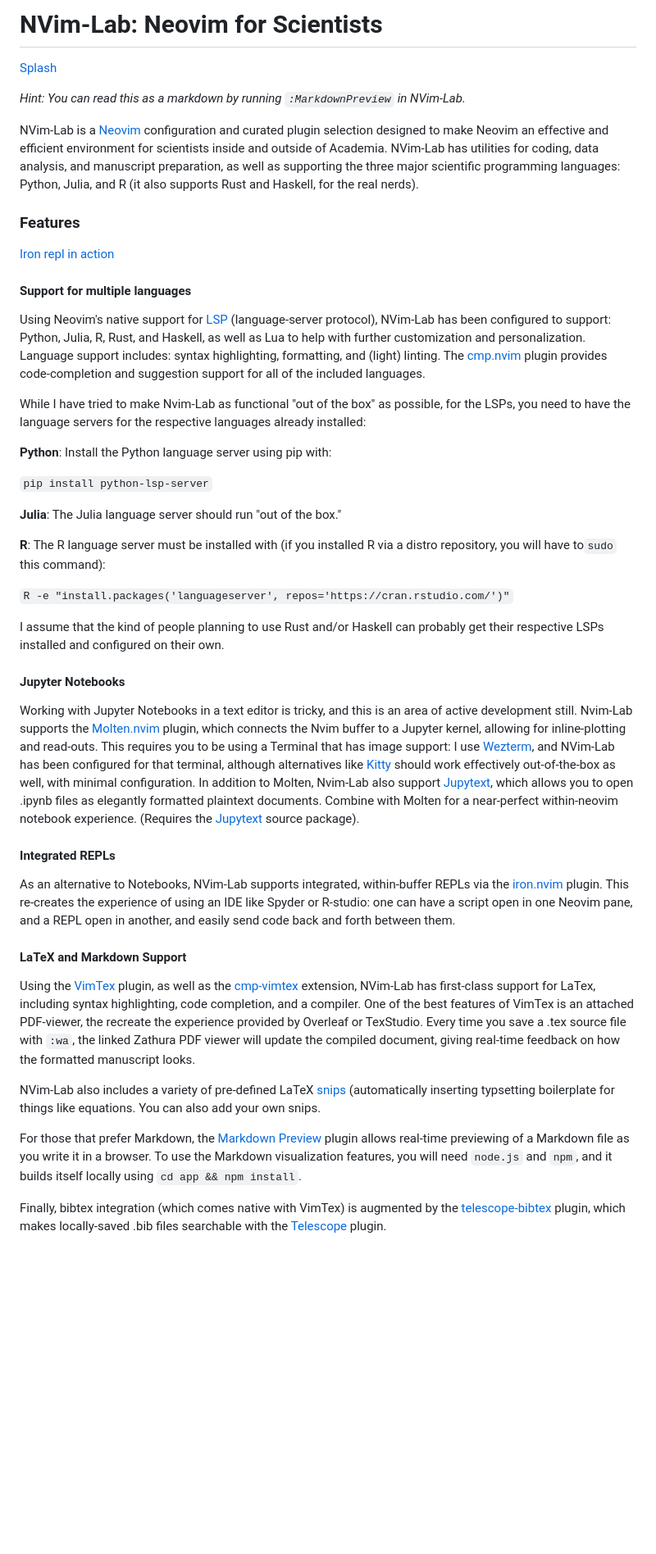
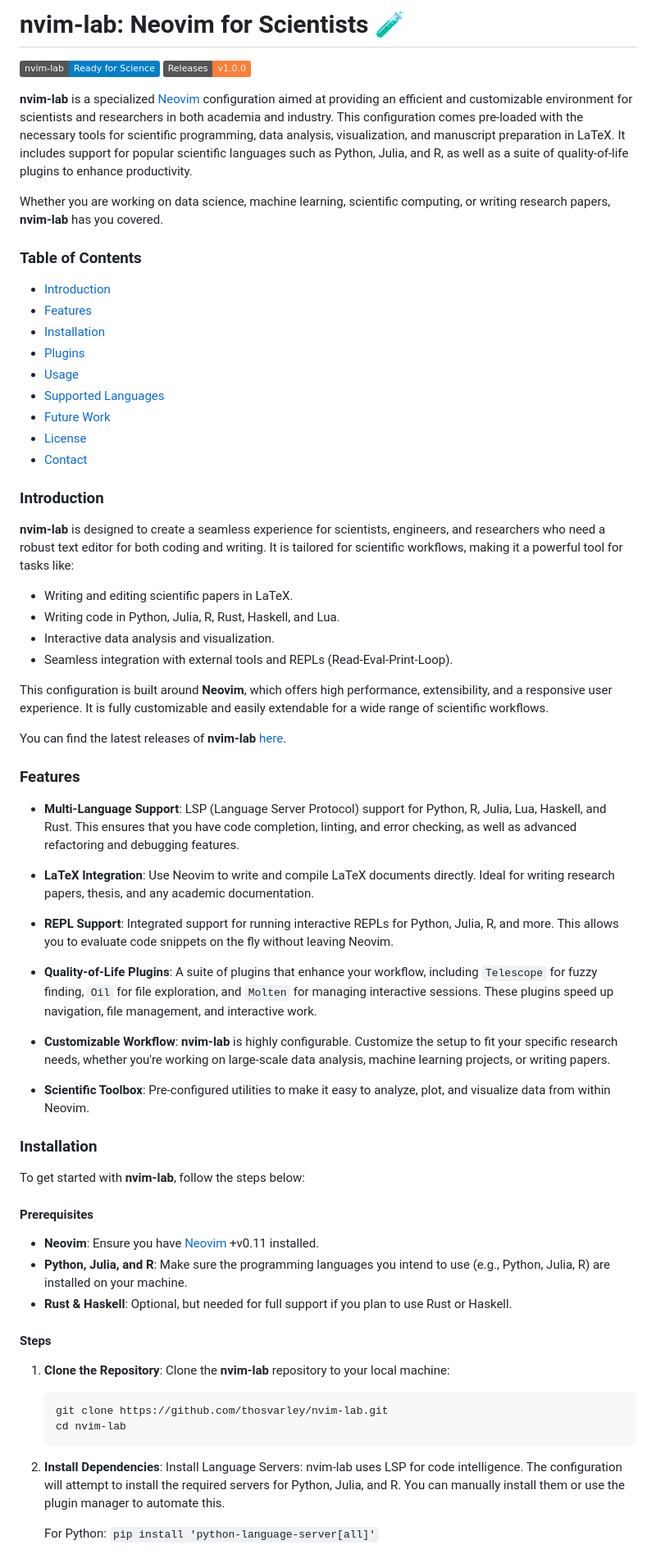
Before and after one commit to thosvarley/nvim-lab, a Markdown page: README.md, the part around the change printed below. Shown: that part at 82% size. Rendered like a GitHub page; badges without logos; blank space fills up the shorter version.

````diff
--- a/README.md
+++ b/README.md
@@ -1,44 +1,73 @@
-# NVim-Lab: Neovim for Scientists
+# nvim-lab: Neovim for Scientists 🧪
 
-[Splash](images/splash.png)
+![nvim-lab](https://img.shields.io/badge/nvim--lab-Ready%20for%20Science-blue.svg)
+[![Releases](https://img.shields.io/badge/Releases-v1.0.0-orange.svg)](https://github.com/thosvarley/nvim-lab/releases)
 
-*Hint: You can read this as a markdown by running ``:MarkdownPreview`` in NVim-Lab.*
+**nvim-lab** is a specialized [Neovim](https://github.com/neovim/neovim) configuration aimed at providing an efficient and customizable environment for scientists and researchers in both academia and industry. This configuration comes pre-loaded with the necessary tools for scientific programming, data analysis, visualization, and manuscript preparation in LaTeX. It includes support for popular scientific languages such as Python, Julia, and R, as well as a suite of quality-of-life plugins to enhance productivity.
 
-NVim-Lab is a [Neovim](https://github.com/neovim/neovim) configuration and curated plugin selection designed to make Neovim an effective and efficient environment for scientists inside and outside of Academia. NVim-Lab has utilities for coding, data analysis, and manuscript preparation, as well as supporting the three major scientific programming languages: Python, Julia, and R (it also supports Rust and Haskell, for the real nerds).
+Whether you are working on data science, machine learning, scientific computing, or writing research papers, **nvim-lab** has you covered.
+
+### Table of Contents
+
+- [Introduction](#introduction)
+- [Features](#features)
+- [Installation](#installation)
+- [Plugins](#plugins)
+- [Usage](#usage)
+- [Supported Languages](#supported-languages)
+- [Future Work](#future-work)
+- [License](#license)
+- [Contact](#contact)
+
+### Introduction
+
+**nvim-lab** is designed to create a seamless experience for scientists, engineers, and researchers who need a robust text editor for both coding and writing. It is tailored for scientific workflows, making it a powerful tool for tasks like:
+
+- Writing and editing scientific papers in LaTeX.
+- Writing code in Python, Julia, R, Rust, Haskell, and Lua.
+- Interactive data analysis and visualization.
+- Seamless integration with external tools and REPLs (Read-Eval-Print-Loop).
+
+This configuration is built around **Neovim**, which offers high performance, extensibility, and a responsive user experience. It is fully customizable and easily extendable for a wide range of scientific workflows.
+
+You can find the latest releases of **nvim-lab** [here](https://github.com/thosvarley/nvim-lab/releases).
 
 ### Features
 
-[Iron repl in action](images/ironrepl.png)
+- **Multi-Language Support**: LSP (Language Server Protocol) support for Python, R, Julia, Lua, Haskell, and Rust. This ensures that you have code completion, linting, and error checking, as well as advanced refactoring and debugging features.
 
-#### Support for multiple languages
-Using Neovim's native support for [LSP](https://github.com/neovim/nvim-lspconfig) (language-server protocol), NVim-Lab has been configured to support: Python, Julia, R, Rust, and Haskell, as well as Lua to help with further customization and personalization. Language support includes: syntax highlighting, formatting, and (light) linting. The [cmp.nvim](https://github.com/hrsh7th/nvim-cmp) plugin provides code-completion and suggestion support for all of the included languages.
+- **LaTeX Integration**: Use Neovim to write and compile LaTeX documents directly. Ideal for writing research papers, thesis, and any academic documentation.
 
-While I have tried to make Nvim-Lab as functional "out of the box" as possible, for the LSPs, you need to have the language servers for the respective languages already installed:
+- **REPL Support**: Integrated support for running interactive REPLs for Python, Julia, R, and more. This allows you to evaluate code snippets on the fly without leaving Neovim.
 
-**Python**: Install the Python language server using pip with:
+- **Quality-of-Life Plugins**: A suite of plugins that enhance your workflow, including `Telescope` for fuzzy finding, `Oil` for file exploration, and `Molten` for managing interactive sessions. These plugins speed up navigation, file management, and interactive work.
 
-``pip install python-lsp-server``
+- **Customizable Workflow**: **nvim-lab** is highly configurable. Customize the setup to fit your specific research needs, whether you're working on large-scale data analysis, machine learning projects, or writing papers.
 
-**Julia**: The Julia language server should run "out of the box."
+- **Scientific Toolbox**: Pre-configured utilities to make it easy to analyze, plot, and visualize data from within Neovim.
 
-**R**: The R language server must be installed with (if you installed R via a distro repository, you will have to``sudo`` this command):
+### Installation
 
-``R -e "install.packages('languageserver', repos='https://cran.rstudio.com/')"``
+To get started with **nvim-lab**, follow the steps below:
 
-I assume that the kind of people planning to use Rust and/or Haskell can probably get their respective LSPs installed and configured on their own.
+#### Prerequisites
 
-#### Jupyter Notebooks
-Working with Jupyter Notebooks in a text editor is tricky, and this is an area of active development still. Nvim-Lab supports the [Molten.nvim](https://github.com/benlubas/molten-nvim) plugin, which connects the Nvim buffer to a Jupyter kernel, allowing for inline-plotting and read-outs. This requires you to be using a Terminal that has image support: I use [Wezterm](https://wezterm.org/), and NVim-Lab has been configured for that terminal, although alternatives like [Kitty](https://sw.kovidgoyal.net/kitty/) should work effectively out-of-the-box as well, with minimal configuration. In addition to Molten, Nvim-Lab also support [Jupytext](https://github.com/GCBallesteros/jupytext.nvim), which allows you to open .ipynb files as elegantly formatted plaintext documents. Combine with Molten for a near-perfect within-neovim notebook experience. (Requires the [Jupytext](https://github.com/mwouts/jupytext) source package).
+- **Neovim**: Ensure you have [Neovim](https://neovim.io/) +v0.11 installed.
+- **Python, Julia, and R**: Make sure the programming languages you intend to use (e.g., Python, Julia, R) are installed on your machine.
+- **Rust & Haskell**: Optional, but needed for full support if you plan to use Rust or Haskell.
 
-#### Integrated REPLs
-As an alternative to Notebooks, NVim-Lab supports integrated, within-buffer REPLs via the [iron.nvim](https://github.com/Vigemus/iron.nvim) plugin. This re-creates the experience of using an IDE like Spyder or R-studio: one can have a script open in one Neovim pane, and a REPL open in another, and easily send code back and forth between them.
+#### Steps
 
-#### LaTeX and Markdown Support
-Using the [VimTex](https://github.com/lervag/vimtex) plugin, as well as the [cmp-vimtex](https://github.com/micangl/cmp-vimtex) extension, NVim-Lab has first-class support for LaTex, including syntax highlighting, code completion, and a compiler. One of the best features of VimTex is an attached PDF-viewer, the recreate the experience provided by Overleaf or TexStudio. Every time you save a .tex source file with ``:wa``, the linked Zathura PDF viewer will update the compiled document, giving real-time feedback on how the formatted manuscript looks.
+1. **Clone the Repository**:
+   Clone the **nvim-lab** repository to your local machine:
 
-NVim-Lab also includes a variety of pre-defined LaTeX [snips](https://github.com/L3MON4D3/LuaSnip) (automatically inserting typsetting boilerplate for things like equations. You can also add your own snips.
+   ```bash
+   git clone https://github.com/thosvarley/nvim-lab.git
+   cd nvim-lab
+    ```
 
-For those that prefer Markdown, the [Markdown Preview](https://github.com/iamcco/markdown-preview.nvim) plugin allows real-time previewing of a Markdown file as you write it in a browser. To use the Markdown visualization features, you will need ``node.js`` and ``npm``, and it builds itself locally using ``cd app && npm install``.
+2.  **Install Dependencies**:
+    Install Language Servers: nvim-lab uses LSP for code intelligence. The configuration will attempt to install the required servers for Python, Julia, and R. You can manually install them or use the plugin manager to automate this.
 
-Finally, bibtex integration (which comes native with VimTex) is augmented by the [telescope-bibtex](telescope-bibtex) plugin, which makes locally-saved .bib files searchable with the [Telescope](https://github.com/nvim-telescope/telescope.nvim) plugin.
+    For Python: `pip install 'python-language-server[all]'`
 
````
Also changed, not shown: other parts of README.md (+68 -13 lines), images/splash.png, 4 other files.
